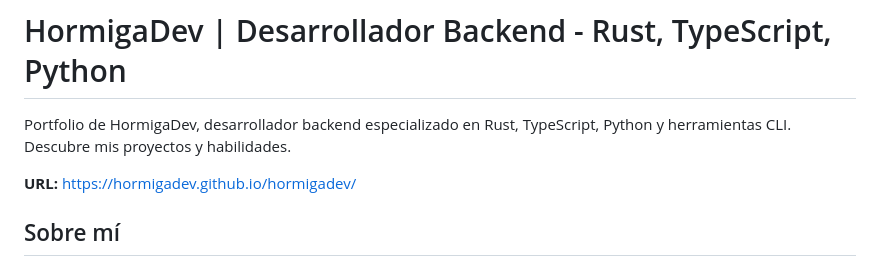
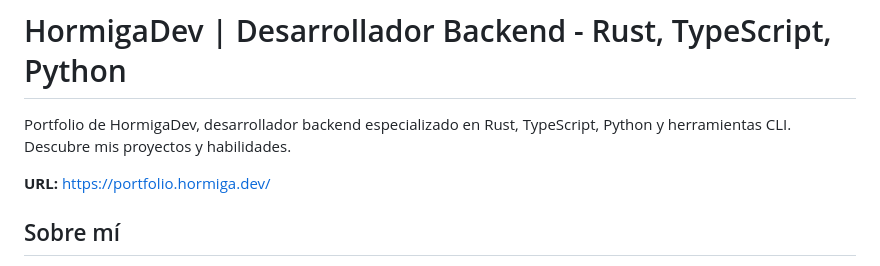
Before and after one commit to HormigaDev/hormigadev, a Markdown page: README.md, the part around the change. Drawn GitHub-style.

```diff
--- a/README.md
+++ b/README.md
@@ -2,7 +2,7 @@
 
 Portfolio de HormigaDev, desarrollador backend especializado en Rust, TypeScript, Python y herramientas CLI. Descubre mis proyectos y habilidades.
 
-**URL:** https://hormigadev.github.io/hormigadev/
+**URL:** https://portfolio.hormiga.dev/
 
 ## Sobre mí
 
```
